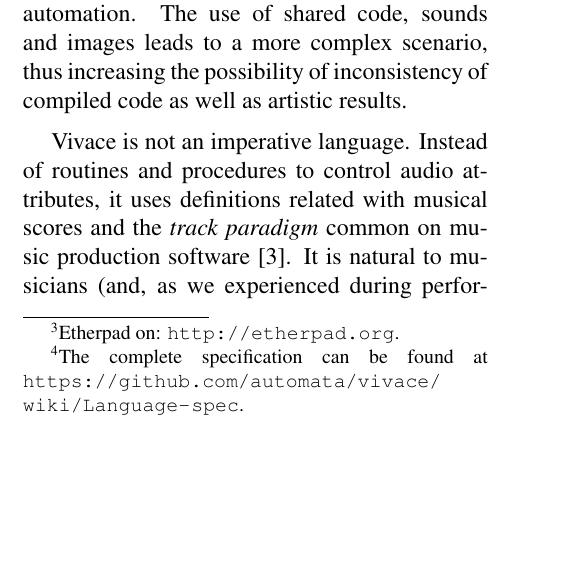
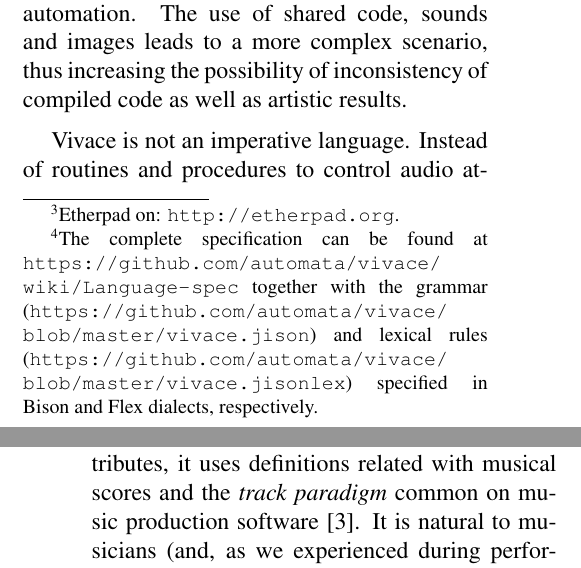
Before and after one commit to automata/cmj-vivace, a LaTeX paper (sbcm/sbcm2017-template.tex): part of one column of page 2 of 9 before the commit and two parts of the columns of pages 2 and 3 of 9 after it, the two joined at a grey line, cut so that both start at the same text, the shorter picture padded with empty space. Compiled offline with pdfLaTeX.

Commit message:
Add ref to Bison/Flex files

```diff
--- a/sbcm/sbcm2017-template.tex
+++ b/sbcm/sbcm2017-template.tex
@@ -212,7 +212,11 @@ expression while maintaining simplicity.
 
 Vivace, as a language~\footnote{The complete specification can be
   found at
-  \url{https://github.com/automata/vivace/wiki/Language-spec}.}, is a
+  \url{https://github.com/automata/vivace/wiki/Language-spec} together with the
+  grammar (\url{https://github.com/automata/vivace/blob/master/vivace.jison})
+  and lexical rules
+  (\url{https://github.com/automata/vivace/blob/master/vivace.jisonlex}) specified in Bison and Flex dialects,
+  respectively.}, is a
 collaborative live coding language with use of extremely simple
 syntax, mnemonic operations, easy audio mixing, template editing and
 audio parameters automation. The use of shared code, sounds and images
```
